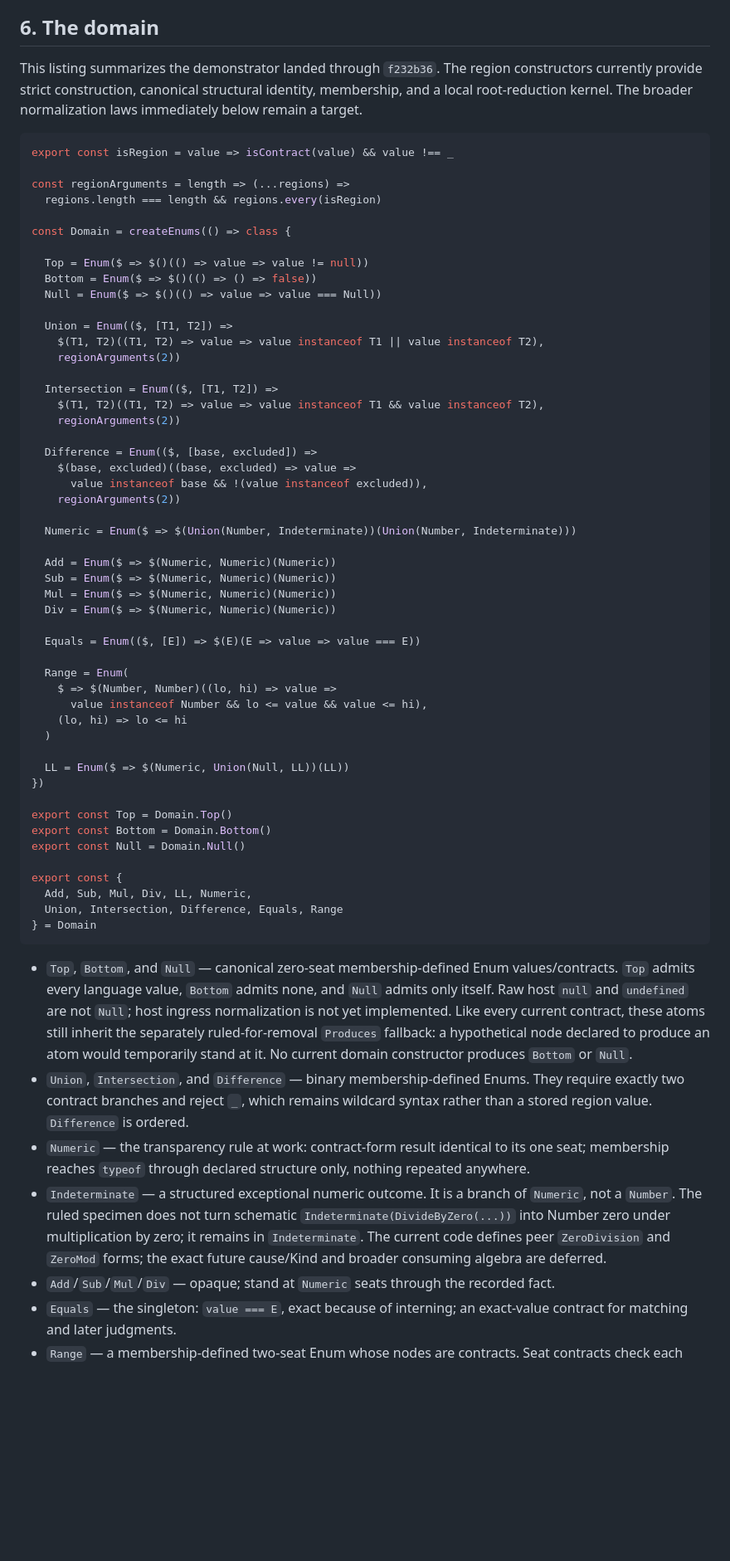
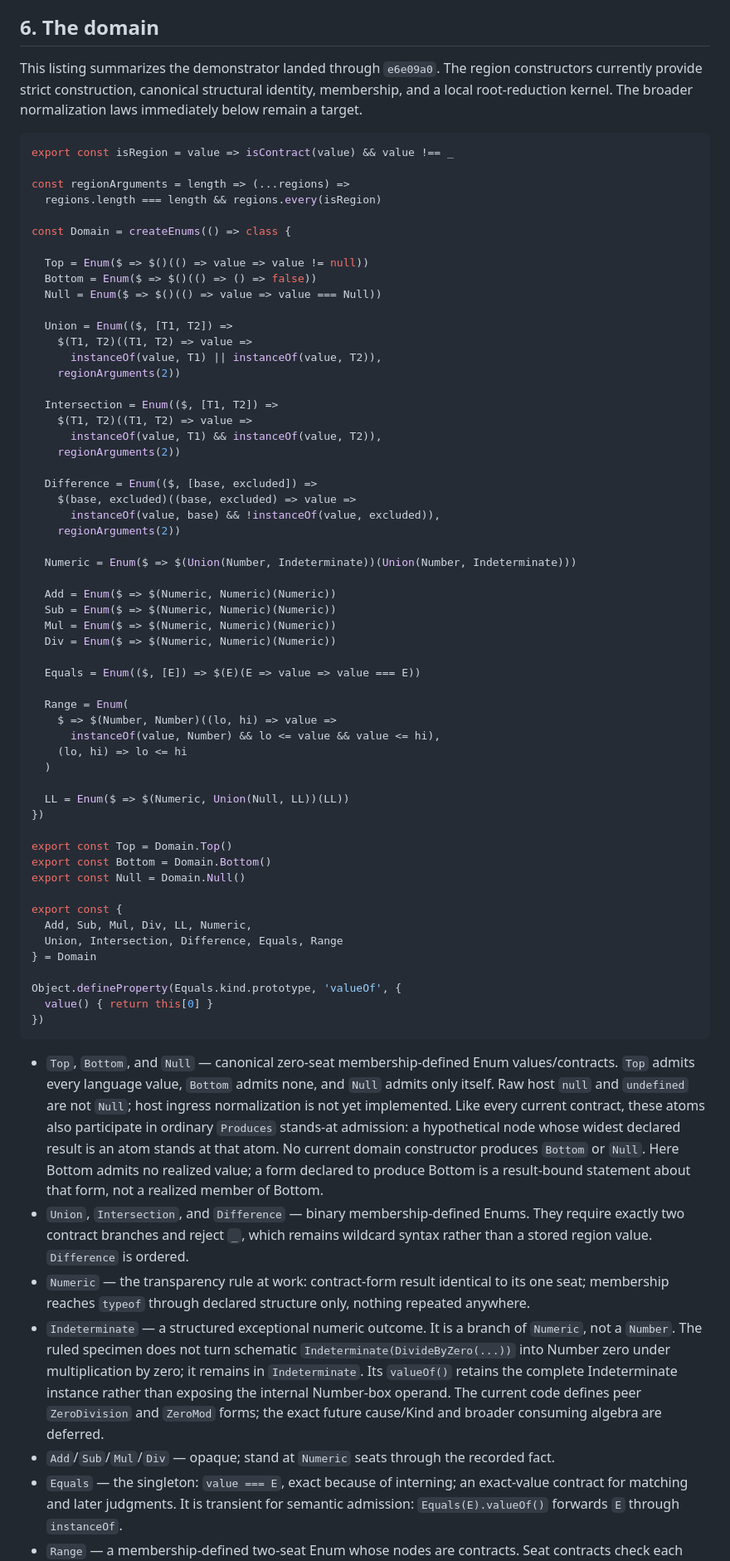
Before and after one commit to dbrdarski/oddo-next, a Markdown page: docs/design.md, the part around one of its changes. Shown at 83% size. Drawn GitHub-style; blank space fills up the shorter version.

Commit message:
Correct result-bound and transient-contract decisions

````diff
--- a/docs/design.md
+++ b/docs/design.md
@@ -251,7 +273,7 @@ holes as well as values. No second capture implementation exists.
 
 ## 6. The domain
 
-This listing summarizes the demonstrator landed through `f232b36`. The region
+This listing summarizes the demonstrator landed through `e6e09a0`. The region
 constructors currently provide strict construction, canonical structural identity,
 membership, and a local root-reduction kernel. The broader normalization laws
 immediately below remain a target.
@@ -269,16 +291,18 @@ const Domain = createEnums(() => class {
   Null = Enum($ => $()(() => value => value === Null))
 
   Union = Enum(($, [T1, T2]) =>
-    $(T1, T2)((T1, T2) => value => value instanceof T1 || value instanceof T2),
+    $(T1, T2)((T1, T2) => value =>
+      instanceOf(value, T1) || instanceOf(value, T2)),
     regionArguments(2))
 
   Intersection = Enum(($, [T1, T2]) =>
-    $(T1, T2)((T1, T2) => value => value instanceof T1 && value instanceof T2),
+    $(T1, T2)((T1, T2) => value =>
+      instanceOf(value, T1) && instanceOf(value, T2)),
     regionArguments(2))
 
   Difference = Enum(($, [base, excluded]) =>
     $(base, excluded)((base, excluded) => value =>
-      value instanceof base && !(value instanceof excluded)),
+      instanceOf(value, base) && !instanceOf(value, excluded)),
     regionArguments(2))
 
   Numeric = Enum($ => $(Union(Number, Indeterminate))(Union(Number, Indeterminate)))
@@ -292,7 +316,7 @@ const Domain = createEnums(() => class {
 
   Range = Enum(
     $ => $(Number, Number)((lo, hi) => value =>
-      value instanceof Number && lo <= value && value <= hi),
+      instanceOf(value, Number) && lo <= value && value <= hi),
     (lo, hi) => lo <= hi
   )
 
@@ -307,15 +331,21 @@ export const {
   Add, Sub, Mul, Div, LL, Numeric,
   Union, Intersection, Difference, Equals, Range
 } = Domain
+
+Object.defineProperty(Equals.kind.prototype, 'valueOf', {
+  value() { return this[0] }
+})
 ```
 
 - `Top`, `Bottom`, and `Null` — canonical zero-seat membership-defined Enum
   values/contracts. `Top` admits every language value, `Bottom` admits none, and
   `Null` admits only itself. Raw host `null` and `undefined` are not `Null`; host
   ingress normalization is not yet implemented. Like every current contract,
-  these atoms still inherit the separately ruled-for-removal `Produces` fallback:
-  a hypothetical node declared to produce an atom would temporarily stand at it.
+  these atoms also participate in ordinary `Produces` stands-at admission: a
+  hypothetical node whose widest declared result is an atom stands at that atom.
   No current domain constructor produces `Bottom` or `Null`.
+  Here Bottom admits no realized value; a form declared to produce Bottom is a
+  result-bound statement about that form, not a realized member of Bottom.
 - `Union`, `Intersection`, and `Difference` — binary membership-defined Enums.
   They require exactly two contract branches and reject `_`, which remains wildcard
   syntax rather than a stored region value. `Difference` is ordered.
@@ -325,12 +355,15 @@ export const {
 - `Indeterminate` — a structured exceptional numeric outcome. It is a branch of
   `Numeric`, not a `Number`. The ruled specimen does not turn schematic
   `Indeterminate(DivideByZero(...))` into Number zero under multiplication by
-  zero; it remains in `Indeterminate`. The current code defines peer
+  zero; it remains in `Indeterminate`. Its `valueOf()` retains the complete
+  Indeterminate instance rather than exposing the internal Number-box operand.
+  The current code defines peer
   `ZeroDivision` and `ZeroMod` forms; the exact future
   cause/Kind and broader consuming algebra are deferred.
 - `Add`/`Sub`/`Mul`/`Div` — opaque; stand at `Numeric` seats through the
   recorded fact.
 - `Equals` — the singleton: `value === E`, exact because of interning; an
-  exact-value contract for matching and later judgments.
+  exact-value contract for matching and later judgments. It is transient for
+  semantic admission: `Equals(E).valueOf()` forwards `E` through `instanceOf`.
 - `Range` — a membership-defined two-seat Enum whose nodes are contracts. Seat
   contracts check each endpoint; the input validator enforces `lo <= hi`;
````
Also changed, not shown: other parts of docs/design.md (+61 -37 lines), docs/decisions.md (+60 -71 lines).
